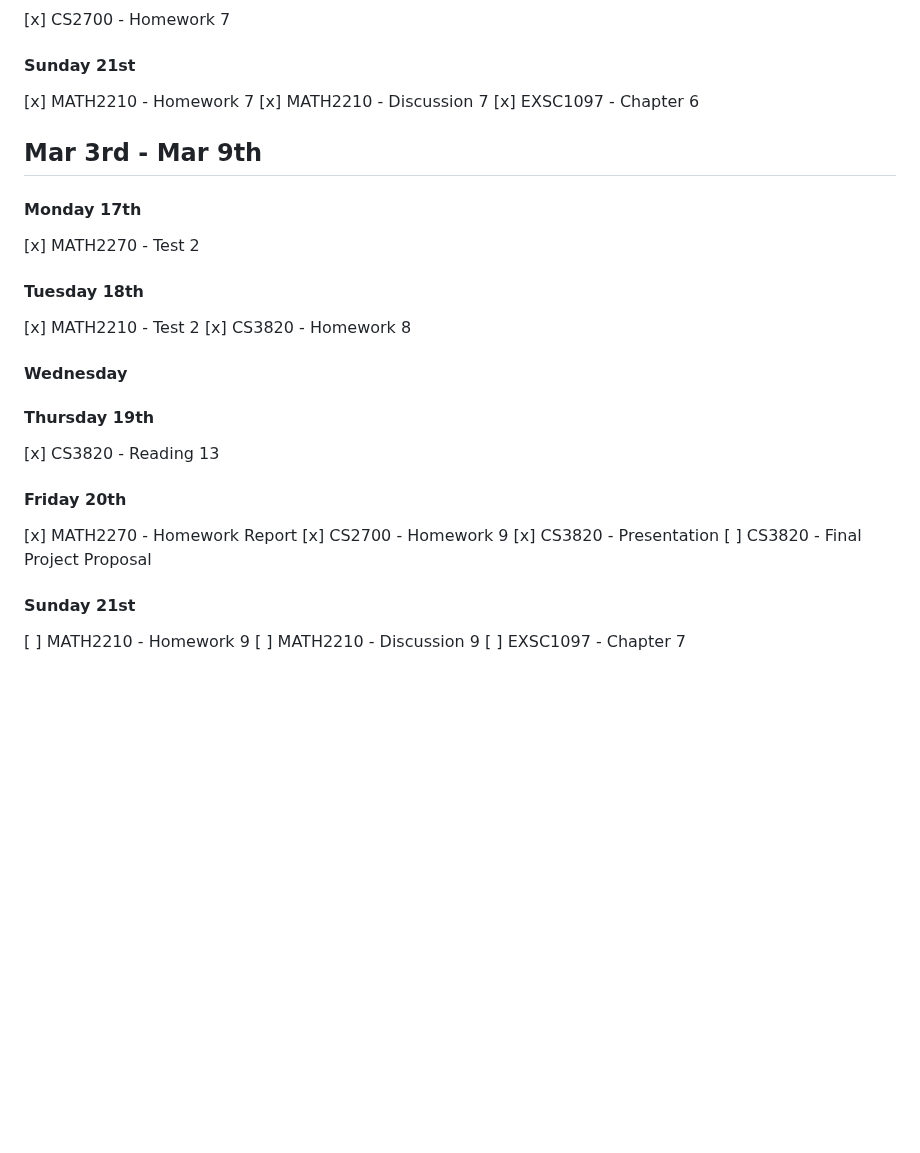
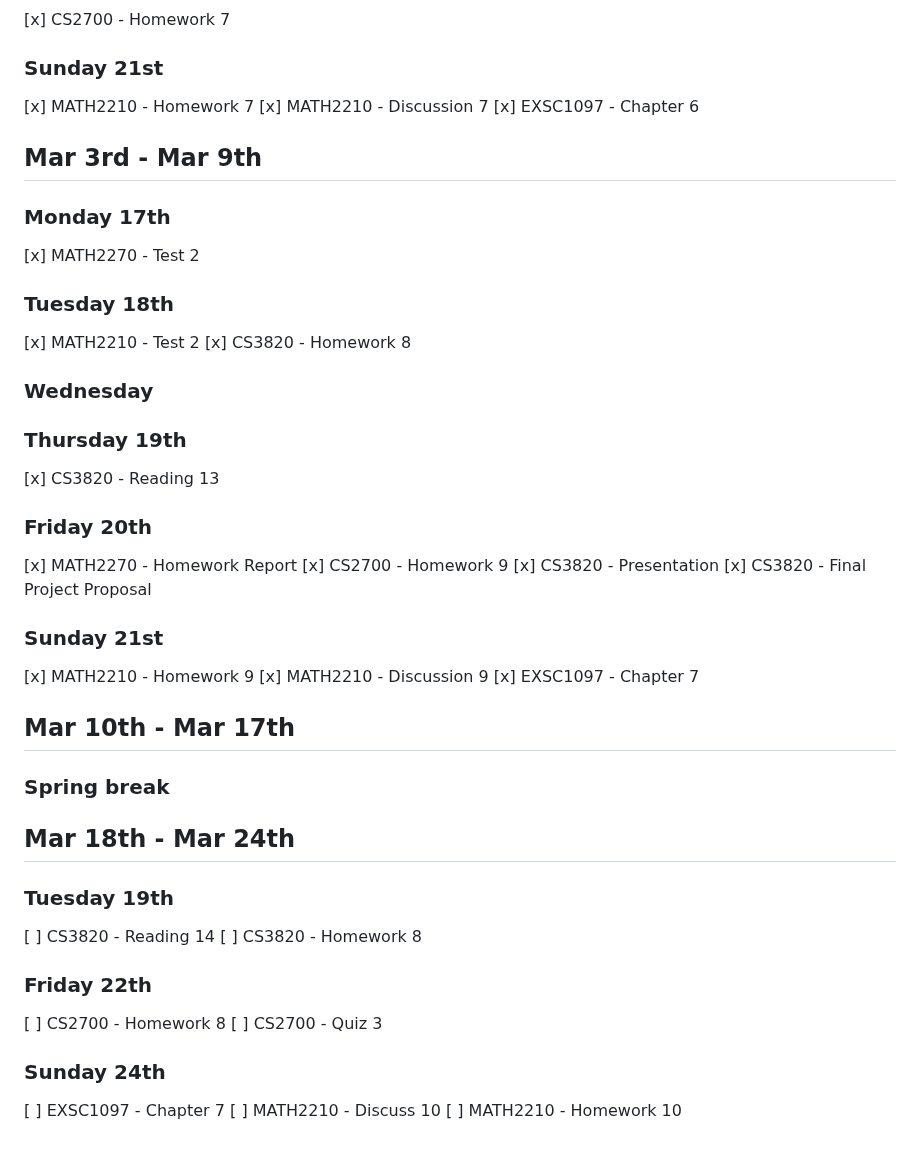
Before and after one commit to sturm1619/spring-2025, a Markdown page: todo.md, the part around one of its changes. GitHub-like rendering; blank space fills up the shorter version.

Commit message:
Updated TODO

```diff
--- a/todo.md
+++ b/todo.md
@@ -213,7 +213,7 @@
 
 [x] CS2700 - Homework 7
 
-#### Sunday 21st
+### Sunday 21st
 
 [x] MATH2210 - Homework 7
 [x] MATH2210 - Discussion 7
@@ -221,30 +221,52 @@
 
 ## Mar 3rd - Mar 9th
 
-#### Monday 17th
+### Monday 17th
 
 [x] MATH2270 - Test 2
 
-#### Tuesday 18th
+### Tuesday 18th
 
 [x] MATH2210 - Test 2
 [x] CS3820 - Homework 8
 
-#### Wednesday
+### Wednesday
 
-#### Thursday 19th
+### Thursday 19th
 
 [x] CS3820 - Reading 13
 
-#### Friday 20th
+### Friday 20th
 
 [x] MATH2270 - Homework Report
 [x] CS2700 - Homework 9
 [x] CS3820 - Presentation
-[ ] CS3820 - Final Project Proposal
+[x] CS3820 - Final Project Proposal
 
-#### Sunday 21st
+### Sunday 21st
 
-[ ] MATH2210 - Homework 9
-[ ] MATH2210 - Discussion 9
+[x] MATH2210 - Homework 9
+[x] MATH2210 - Discussion 9
+[x] EXSC1097 - Chapter 7
+
+## Mar 10th - Mar 17th
+
+### Spring break
+
+## Mar 18th - Mar 24th
+
+### Tuesday 19th
+
+[ ] CS3820 - Reading 14
+[ ] CS3820 - Homework 8
+
+### Friday 22th
+
+[ ] CS2700 - Homework 8
+[ ] CS2700 - Quiz 3
+
+### Sunday 24th
+
 [ ] EXSC1097 - Chapter 7
+[ ] MATH2210 - Discuss 10
+[ ] MATH2210 - Homework 10
```
Also changed, not shown: other parts of todo.md (+40 -40 lines).
